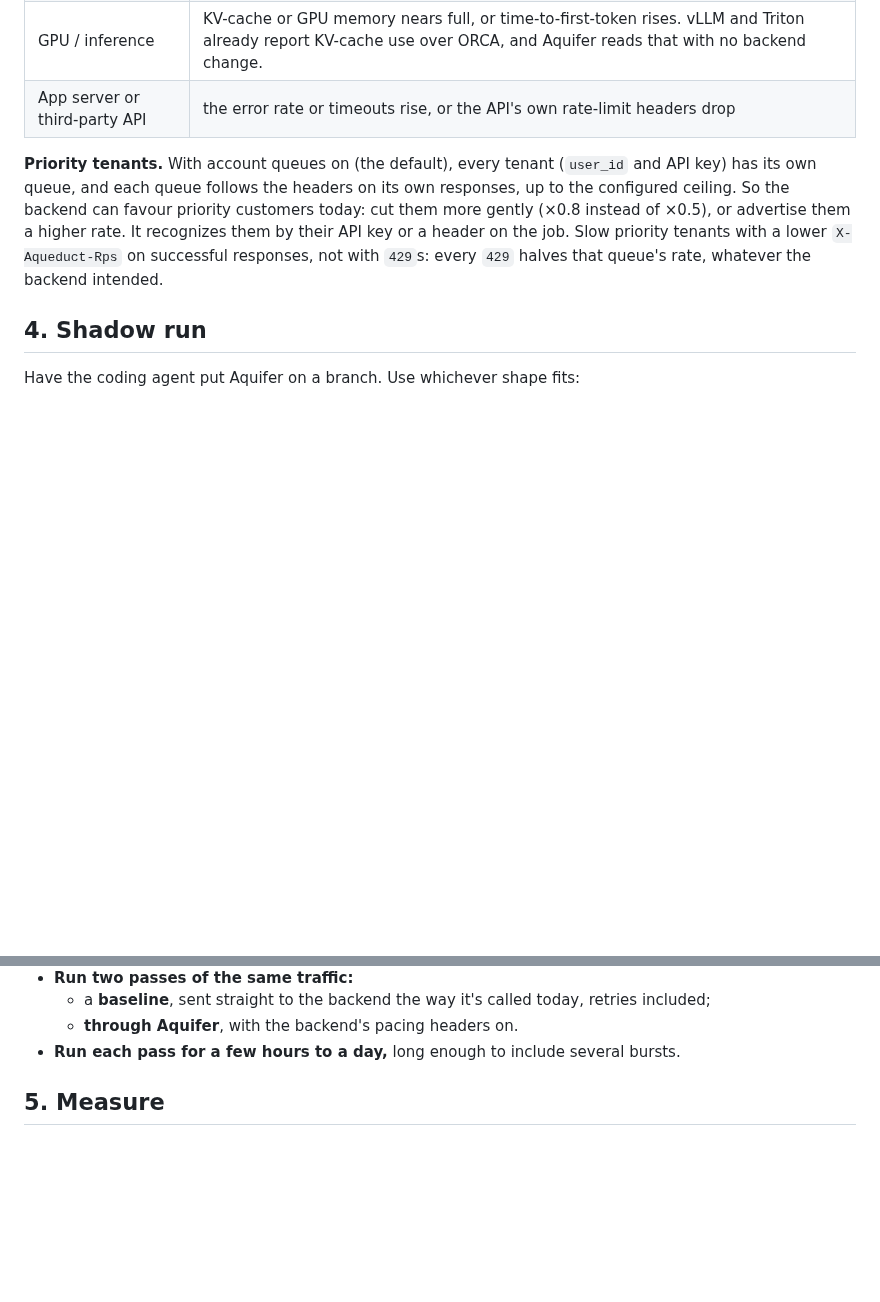
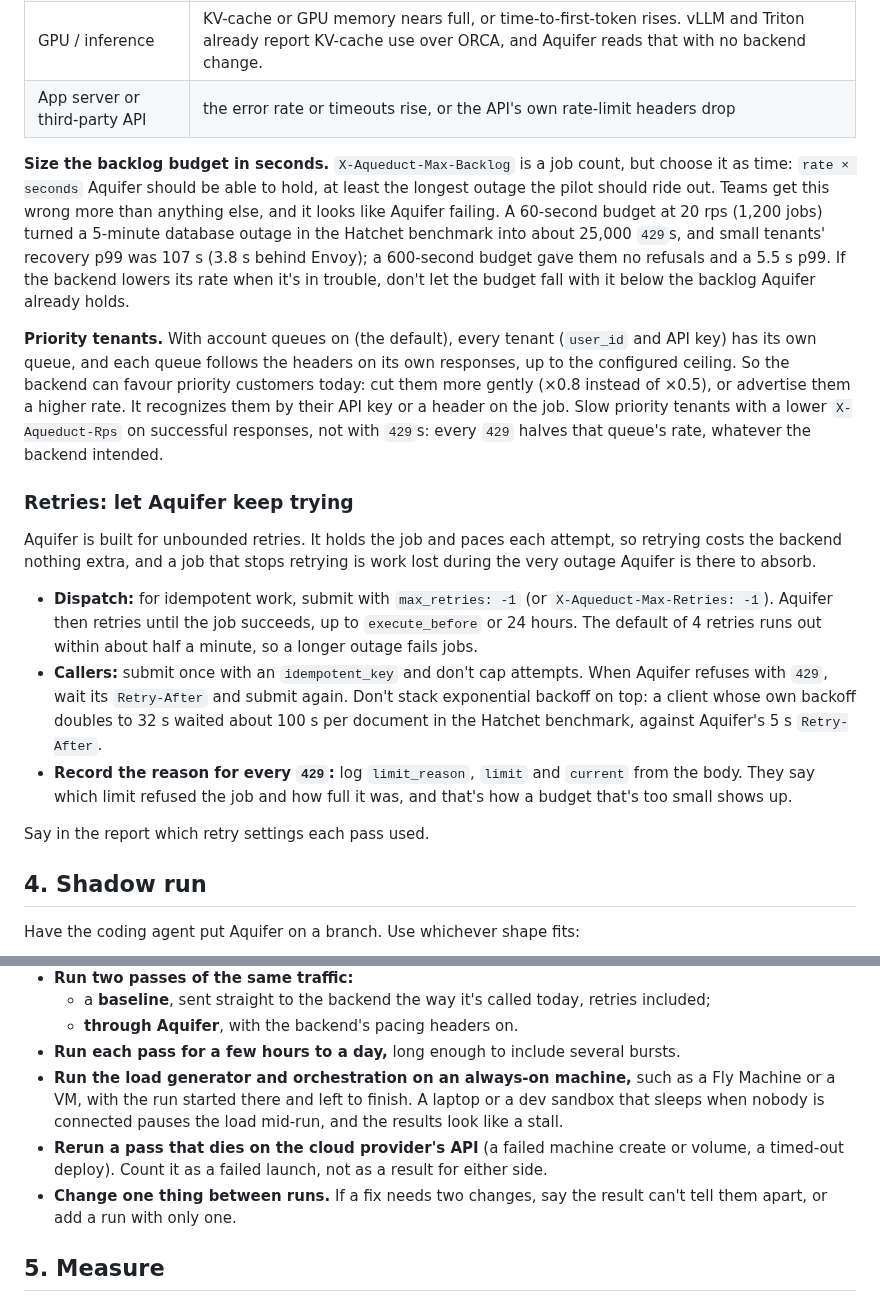
Before and after one commit to rjpruitt16/aquifer, a Markdown page: skills/aquifer-pilot/SKILL.md, 2 parts joined by grey strips. GitHub-like rendering; blank space fills up the shorter version.

Commit message:
Docs: size the backlog budget in seconds; pilot lessons on retries and runs
The Hatchet outage benchmark showed a 60-second X-Aqueduct-Max-Backlog
turning a 5-minute outage into ~25,000 refusals. Say in the README and the
pilot skill to size the budget as rate x seconds, and add the pilot's
lessons: unbounded retries (max_retries -1), honoring Retry-After instead
of client backoff, logging 429 reasons, and running long benchmarks on
always-on machines.

```diff
--- a/skills/aquifer-pilot/SKILL.md
+++ b/skills/aquifer-pilot/SKILL.md
@@ -142,7 +142,19 @@ The right saturation signal depends on what the backend is:
 | GPU / inference | KV-cache or GPU memory nears full, or time-to-first-token rises. vLLM and Triton already report KV-cache use over ORCA, and Aquifer reads that with no backend change. |
 | App server or third-party API | the error rate or timeouts rise, or the API's own rate-limit headers drop |
 
+**Size the backlog budget in seconds.** `X-Aqueduct-Max-Backlog` is a job count, but choose it as time: `rate × seconds` Aquifer should be able to hold, at least the longest outage the pilot should ride out. Teams get this wrong more than anything else, and it looks like Aquifer failing. A 60-second budget at 20 rps (1,200 jobs) turned a 5-minute database outage in the Hatchet benchmark into about 25,000 `429`s, and small tenants' recovery p99 was 107 s (3.8 s behind Envoy); a 600-second budget gave them no refusals and a 5.5 s p99. If the backend lowers its rate when it's in trouble, don't let the budget fall with it below the backlog Aquifer already holds.
+
 **Priority tenants.** With account queues on (the default), every tenant (`user_id` and API key) has its own queue, and each queue follows the headers on its own responses, up to the configured ceiling. So the backend can favour priority customers today: cut them more gently (×0.8 instead of ×0.5), or advertise them a higher rate. It recognizes them by their API key or a header on the job. Slow priority tenants with a lower `X-Aqueduct-Rps` on successful responses, not with `429`s: every `429` halves that queue's rate, whatever the backend intended.
+
+### Retries: let Aquifer keep trying
+
+Aquifer is built for unbounded retries. It holds the job and paces each attempt, so retrying costs the backend nothing extra, and a job that stops retrying is work lost during the very outage Aquifer is there to absorb.
+
+- **Dispatch:** for idempotent work, submit with `max_retries: -1` (or `X-Aqueduct-Max-Retries: -1`). Aquifer then retries until the job succeeds, up to `execute_before` or 24 hours. The default of 4 retries runs out within about half a minute, so a longer outage fails jobs.
+- **Callers:** submit once with an `idempotent_key` and don't cap attempts. When Aquifer refuses with `429`, wait its `Retry-After` and submit again. Don't stack exponential backoff on top: a client whose own backoff doubles to 32 s waited about 100 s per document in the Hatchet benchmark, against Aquifer's 5 s `Retry-After`.
+- **Record the reason for every `429`:** log `limit_reason`, `limit` and `current` from the body. They say which limit refused the job and how full it was, and that's how a budget that's too small shows up.
+
+Say in the report which retry settings each pass used.
 
 ## 4. Shadow run
 
@@ -158,6 +170,9 @@ Then:
   - a **baseline**, sent straight to the backend the way it's called today, retries included;
   - **through Aquifer**, with the backend's pacing headers on.
 - **Run each pass for a few hours to a day,** long enough to include several bursts.
+- **Run the load generator and orchestration on an always-on machine,** such as a Fly Machine or a VM, with the run started there and left to finish. A laptop or a dev sandbox that sleeps when nobody is connected pauses the load mid-run, and the results look like a stall.
+- **Rerun a pass that dies on the cloud provider's API** (a failed machine create or volume, a timed-out deploy). Count it as a failed launch, not as a result for either side.
+- **Change one thing between runs.** If a fix needs two changes, say the result can't tell them apart, or add a run with only one.
 
 ## 5. Measure
 
```
Also changed, not shown: README.md (+2 -0 lines).
